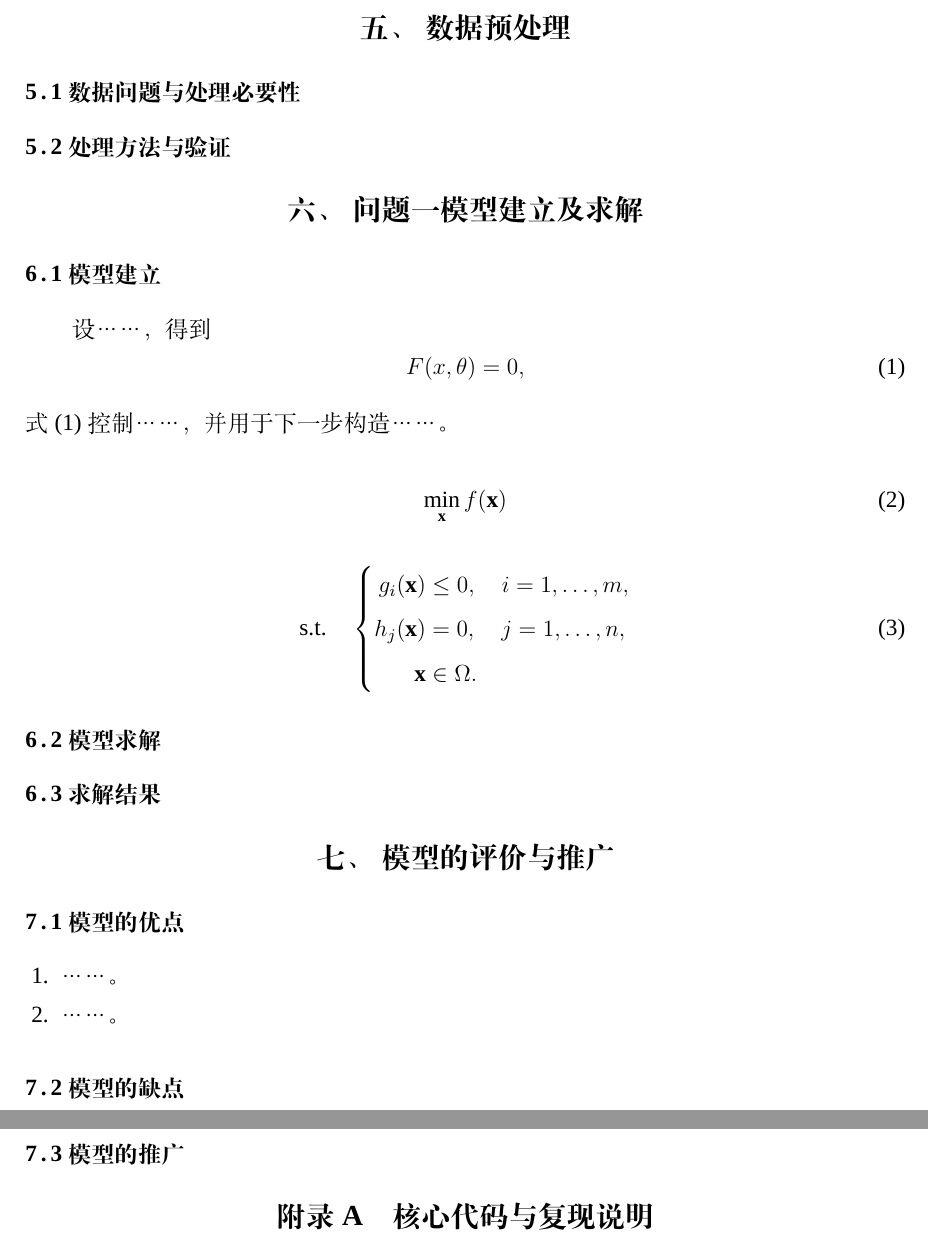
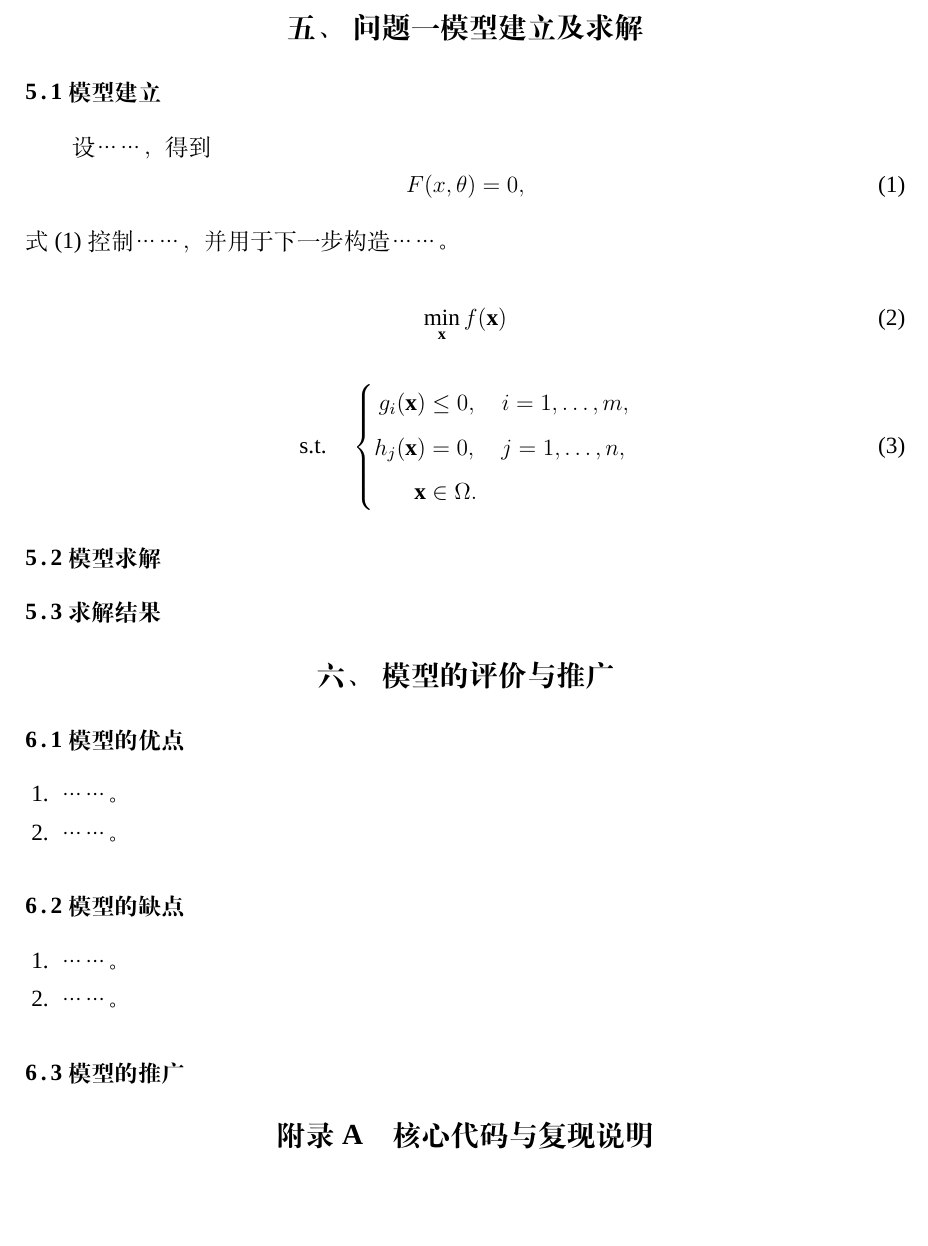
Before and after one commit to Vexushi1/mathmodel-skill, a LaTeX thesis (templates/latex/cumcm/hsk/hsk_main.tex): two parts of pages 5 and 6 of 6 before the commit and part of page 5 of 5 after it, the two joined at a grey line, cut at the place of the change, the shorter picture padded with empty space. Compiled offline with XeLaTeX; a missing font is replaced by an installed copy or a similar font.

Commit message:
refactor: adopt A196-inspired CUMCM chapter skeleton

```diff
--- a/templates/latex/cumcm/hsk/hsk_main.tex
+++ b/templates/latex/cumcm/hsk/hsk_main.tex
@@ -16,6 +17,6 @@
 \input{sections/03_assumptions}
 \input{sections/04_symbols}
 
-% preprocessing_decision=project_level 时保留；not_needed 时删除；question_local 时通常删除并将变换写入对应问题。
-\input{sections/05_data}
+% 数据说明/项目级预处理是条件章节。仅当确有共享数据方法需要时取消下一行注释。
+% \input{sections/05_data}
 
@@ -23,4 +28,9 @@
 \input{sections/06_question1}
+% 按实际小问数量复制/启用：
+% \input{sections/07_question2}
+% \input{sections/08_question3}
+% \input{sections/09_question4}
+% \input{sections/10_question5}
 
 \input{sections/09_evaluation}
 
```
Also changed, not shown: templates/latex/cumcm/hsk/hsk_main.tex (9 more changed lines).
